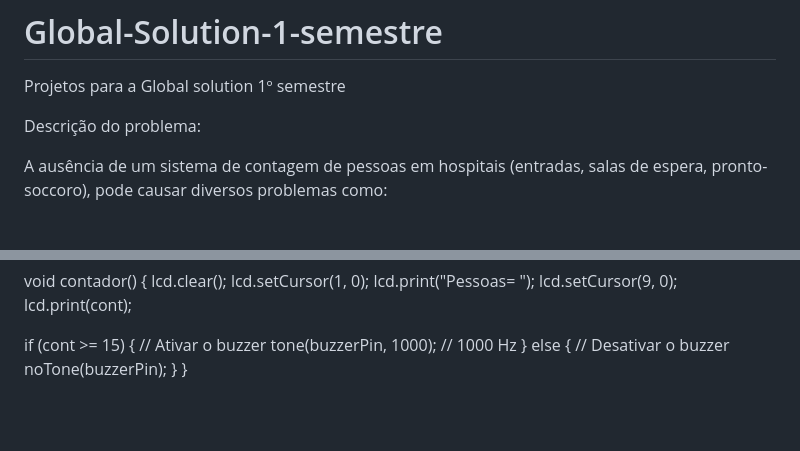
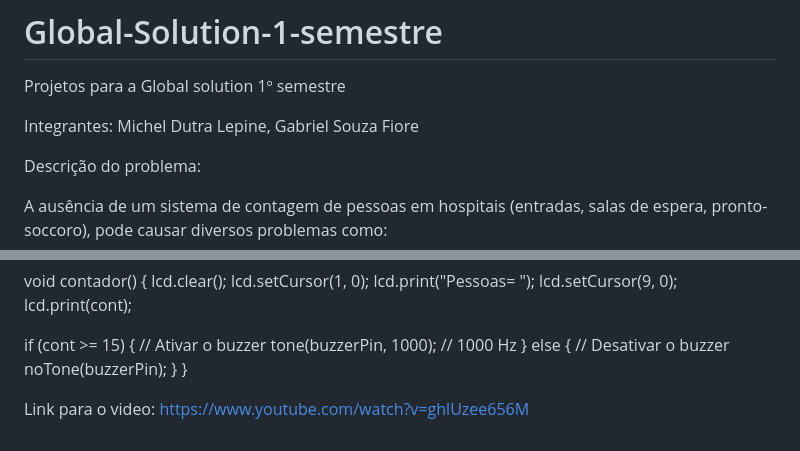
Before and after one commit to micheldutralepine/Global-Solution-1-semestre, a Markdown page: README.md, 2 parts joined by grey strips. Drawn GitHub-style; blank space fills up the shorter version.

Commit message:
Update README.md
Readme atualizado

```diff
--- a/README.md
+++ b/README.md
@@ -1,5 +1,8 @@
 # Global-Solution-1-semestre
 Projetos para a Global solution 1º semestre
+
+Integrantes: Michel Dutra Lepine, Gabriel Souza Fiore
+
 
 Descrição do problema:
 
@@ -107,3 +110,7 @@ void contador() {
     noTone(buzzerPin);
   }
 }
+
+
+Link para o video:
+https://www.youtube.com/watch?v=ghlUzee656M
```
